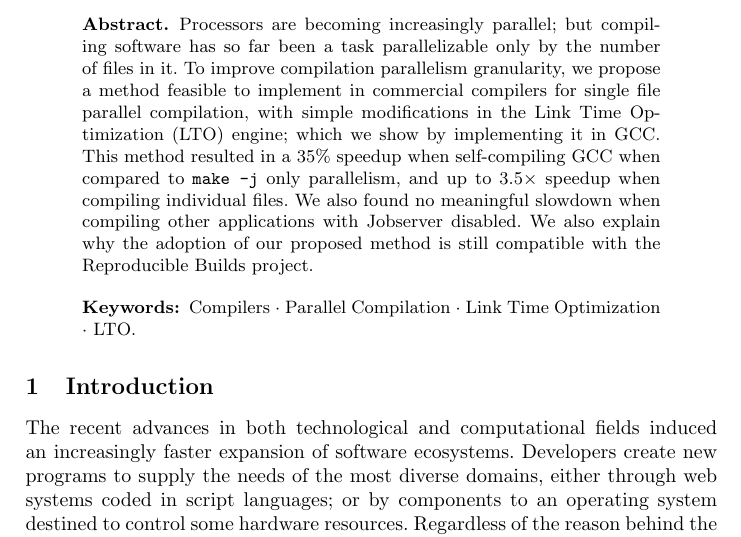
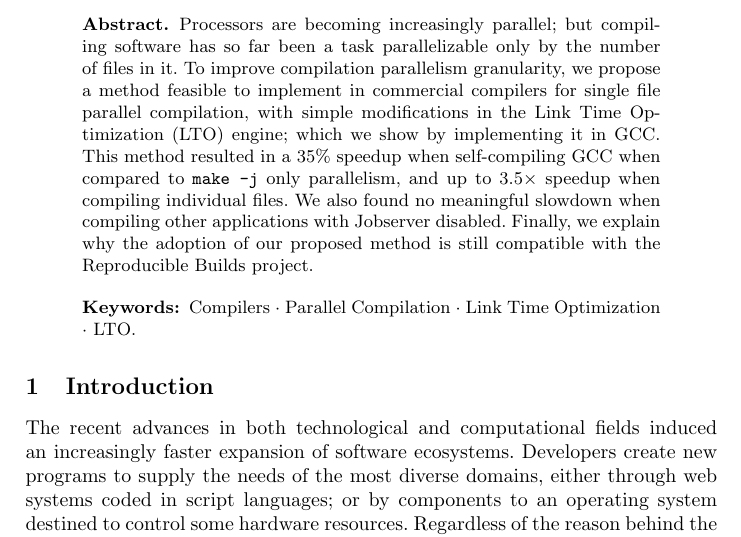
Before and after one commit to giulianobelinassi/europar-paper, a LaTeX paper (samplepaper.tex): part of page 1 of 14, cut so that both start at the same text. Compiled offline with pdfLaTeX.

Commit message:
small fix on abstract

```diff
--- a/samplepaper.tex
+++ b/samplepaper.tex
@@ -62,7 +62,7 @@ implementing it in GCC. This method resulted in a 35\% speedup when
 self-compiling GCC when compared to \texttt{make -j} only parallelism, and
 up to $3.5\times$ speedup when compiling individual files. We also found no
 meaningful slowdown when compiling other applications with Jobserver disabled.
-We also explain why the adoption of our proposed method is still compatible
+Finally, we explain why the adoption of our proposed method is still compatible
 with the Reproducible Builds project.
 
 \keywords{Compilers \and Parallel Compilation \and Link Time Optimization \and LTO.}
```
